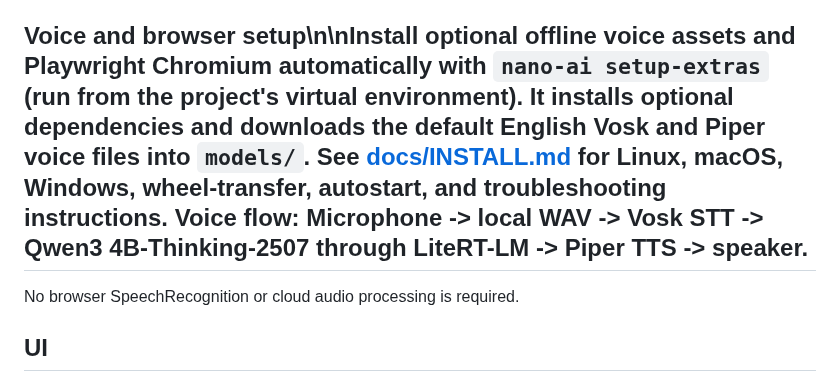
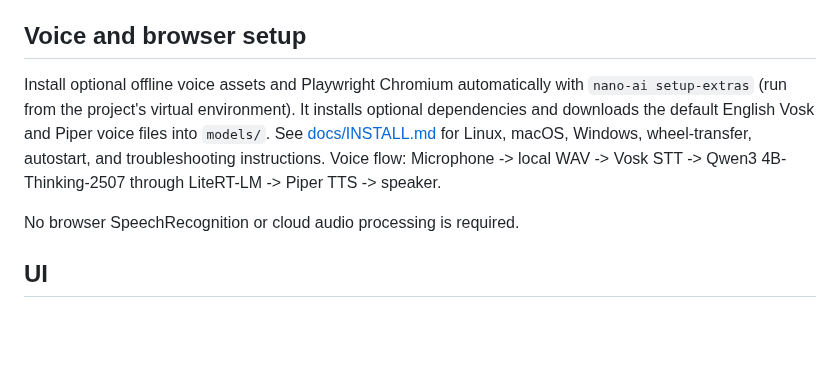
Before and after one commit to abdulraheemnohri/Nano-AI, a Markdown page: README.md, the part around the change. GitHub-like rendering; blank space fills up the shorter version.

Commit message:
Fix install guide formatting

```diff
--- a/README.md
+++ b/README.md
@@ -194,7 +194,9 @@ GitHub Actions runs the test suite on pushes to `main`, pull requests targeting
 
 Open **Web Research**, search the web, then choose a result to read and save to Nano's local knowledge database. You can also paste a public HTTPS page URL. Nano limits page size and supported content types, blocks local/private network targets, and extracts readable text without executing page JavaScript. Research endpoints are `POST /api/research/search` and `POST /api/research/learn`. Web content is untrusted reference material; it is not run as code or treated as system instructions. Searching and fetching pages require an internet connection; saved knowledge remains in Nano's local database.
 
-## Voice and browser setup\n\nInstall optional offline voice assets and Playwright Chromium automatically with `nano-ai setup-extras` (run from the project's virtual environment). It installs optional dependencies and downloads the default English Vosk and Piper voice files into `models/`. See [docs/INSTALL.md](docs/INSTALL.md) for Linux, macOS, Windows, wheel-transfer, autostart, and troubleshooting instructions. Voice flow: Microphone -> local WAV -> Vosk STT -> Qwen3 4B-Thinking-2507 through LiteRT-LM -> Piper TTS -> speaker.
+## Voice and browser setup
+
+Install optional offline voice assets and Playwright Chromium automatically with `nano-ai setup-extras` (run from the project's virtual environment). It installs optional dependencies and downloads the default English Vosk and Piper voice files into `models/`. See [docs/INSTALL.md](docs/INSTALL.md) for Linux, macOS, Windows, wheel-transfer, autostart, and troubleshooting instructions. Voice flow: Microphone -> local WAV -> Vosk STT -> Qwen3 4B-Thinking-2507 through LiteRT-LM -> Piper TTS -> speaker.
 
 No browser SpeechRecognition or cloud audio processing is required.
 
```
